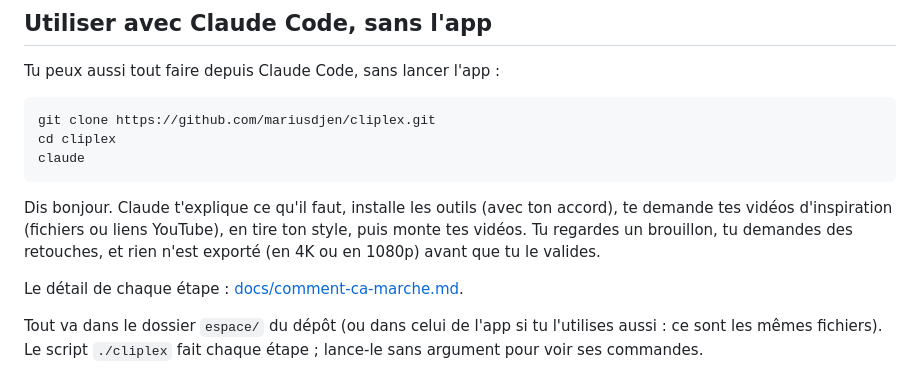
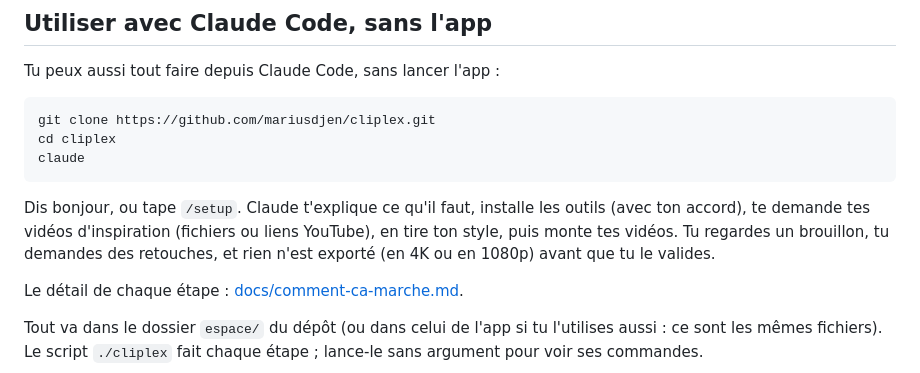
Before and after one commit to Certilys/cliplex, a Markdown page: README.md, the part around the change. Drawn GitHub-style.

Commit message:
Premier lancement sans l'app : /setup au lieu de /demarrer

````diff
--- a/README.md
+++ b/README.md
@@ -46,7 +46,7 @@ cd cliplex
 claude
 ```
 
-Dis bonjour. Claude t'explique ce qu'il faut, installe les outils (avec ton accord), te demande tes vidéos d'inspiration (fichiers ou liens YouTube), en tire ton style, puis monte tes vidéos. Tu regardes un brouillon, tu demandes des retouches, et rien n'est exporté (en 4K ou en 1080p) avant que tu le valides.
+Dis bonjour, ou tape `/setup`. Claude t'explique ce qu'il faut, installe les outils (avec ton accord), te demande tes vidéos d'inspiration (fichiers ou liens YouTube), en tire ton style, puis monte tes vidéos. Tu regardes un brouillon, tu demandes des retouches, et rien n'est exporté (en 4K ou en 1080p) avant que tu le valides.
 
 Le détail de chaque étape : [docs/comment-ca-marche.md](docs/comment-ca-marche.md).
 
````
Also changed, not shown: CLAUDE.md (+1 -1 lines), 2 other files.
